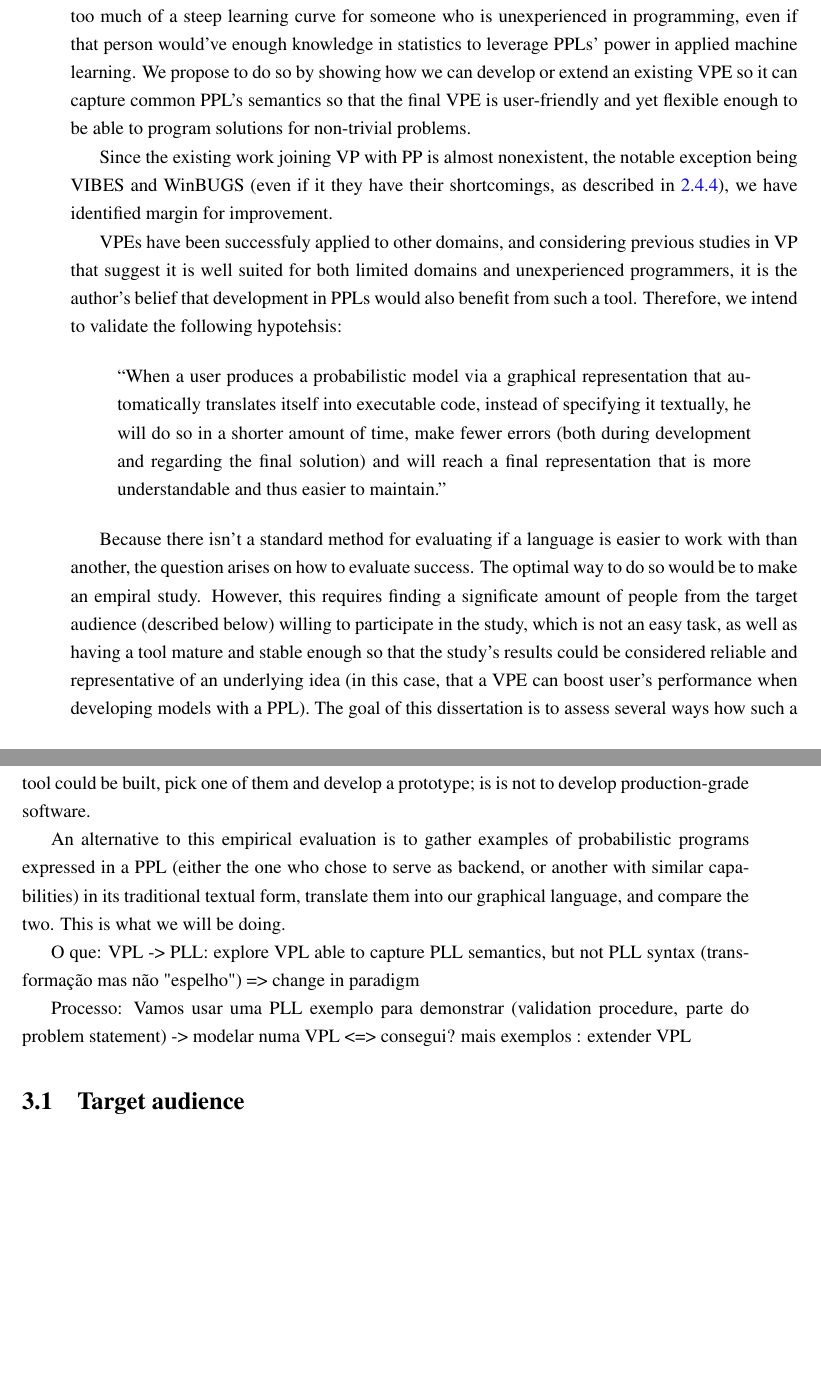
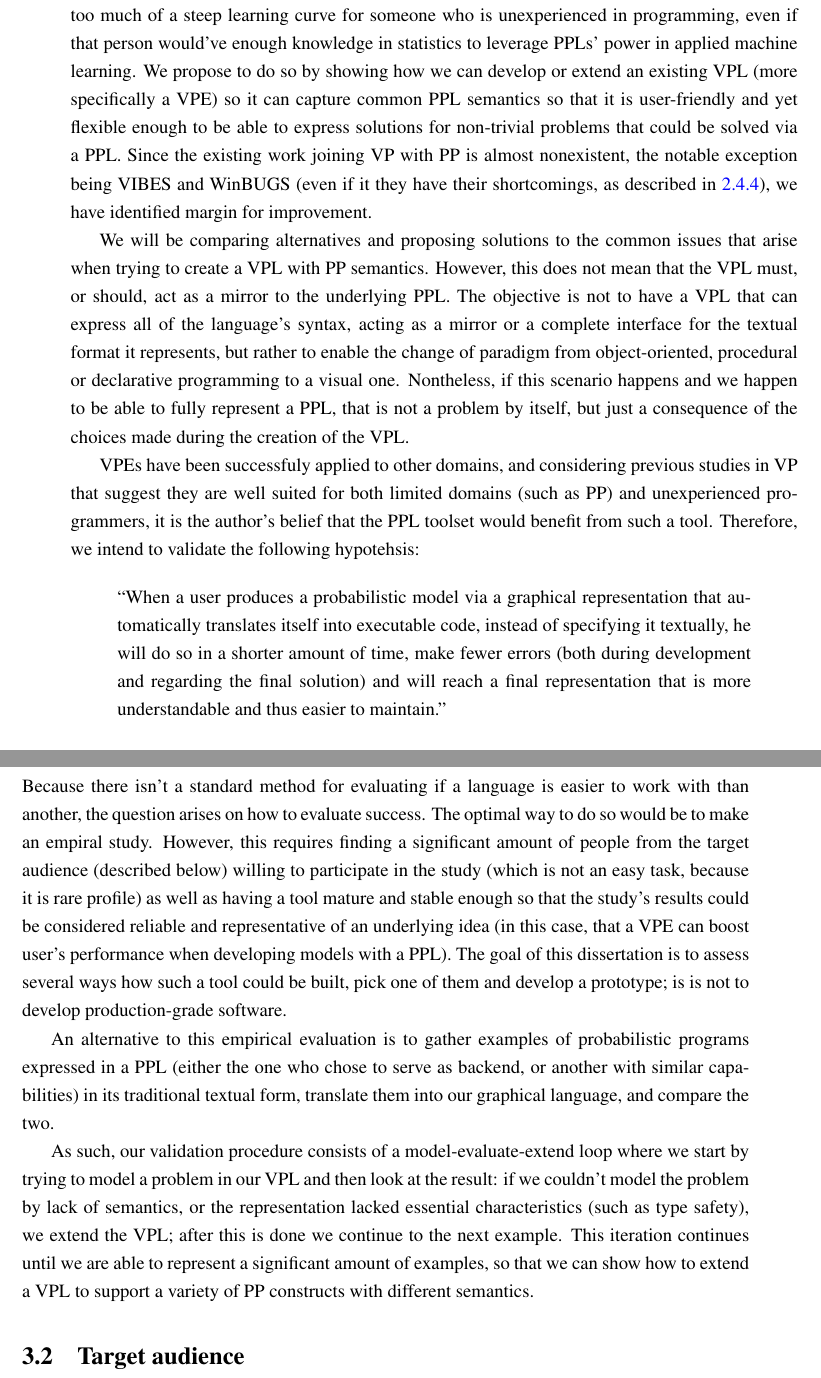
Before and after one commit to gcandal/pdis, a LaTeX thesis (tese/mieic-en.tex, which reads tese/chapter3.tex): two parts of pages 49 and 50 of 79, joined at a grey line, cut so that both start at the same text, the shorter picture padded with empty space. The pictures show the PDF file tese/mieic-en.pdf that the author committed with the source.

Commit message:
Problem statement improvement

```diff
--- a/tese/chapter3.tex
+++ b/tese/chapter3.tex
@@ -6,18 +6,26 @@ As already described in Section \ref{sec:goals}, this dissertation aims to solve
 the problem of PPLs having too much of a steep learning curve for someone who
 is unexperienced in programming, even if that person would've enough knowledge
 in statistics to leverage PPLs' power in applied machine learning. We propose
-to do so by showing how we can develop or extend an existing VPE so it can capture common PPL's
-semantics so that the final VPE is user-friendly
-and yet flexible enough to be able to program solutions for non-trivial problems.
-
-Since the existing work joining VP with PP is almost nonexistent, the notable exception
+to do so by showing how we can develop or extend an existing VPL (more specifically
+a VPE) so it can capture common PPL semantics so that it is user-friendly
+and yet flexible enough to be able to express solutions for non-trivial problems
+that could be solved via a PPL. Since the existing work joining VP with PP is almost nonexistent, the notable exception
 being VIBES and WinBUGS (even if it they have their shortcomings, as described in \ref{sec:vibes}),
 we have identified margin for improvement.
 
-VPEs have been successfuly
-applied to other domains, and considering previous studies in VP that suggest it is
-well suited for both limited domains and unexperienced programmers, it is the
-author's belief that development in PPLs would also benefit from such a tool.
+We will be comparing alternatives and proposing solutions to the common issues that
+arise when trying to create a VPL with PP semantics. However, this does not mean that
+the VPL must, or should, act as a mirror to the underlying PPL. The objective
+is not to have a VPL that can express all of the language's syntax, acting as
+a mirror or a complete interface for the textual format it represents, but rather
+to enable the change of paradigm from object-oriented, procedural or declarative programming
+to a visual one. Nontheless, if this scenario happens and we happen to be able
+to fully represent a PPL, that is not a problem by itself, but just a consequence
+of the choices made during the creation of the VPL.
+
+VPEs have been successfuly applied to other domains, and considering previous studies in VP that suggest they
+are well suited for both limited domains (such as PP) and unexperienced programmers, it is the
+author's belief that the PPL toolset would benefit from such a tool.
 Therefore, we intend to validate the following hypotehsis:
 
 \begin{quote}
@@ -29,12 +37,14 @@ Therefore, we intend to validate the following hypotehsis:
   easier to maintain.''
 \end{quote}
 
+\section{Validation Procedure}
+
 Because there isn't a standard method for evaluating if a language is easier
 to work with than another, the question arises on how to evaluate success.
 The optimal way to do so would be to make an empiral
-study. However, this requires finding a significate amount of people from the
-target audience (described below) willing to participate in the study, which
-is not an easy task, as well as having a tool mature and stable enough so that the
+study. However, this requires finding a significant amount of people from the
+target audience (described below) willing to participate in the study (which
+is not an easy task, because it is rare profile) as well as having a tool mature and stable enough so that the
 study's results could be considered reliable and representative of an underlying
 idea (in this case, that a VPE can boost user's performance when developing
 models with a PPL). The goal of this dissertation is to
@@ -44,11 +54,16 @@ a prototype; is is not to develop production-grade software.
 An alternative to this empirical evaluation is to gather examples of probabilistic programs expressed in a
 PPL (either the one who chose to serve as backend, or another with similar
 capabilities) in its traditional textual form, translate them into our graphical
-language, and compare the two. This is what we will be doing.
+language, and compare the two.
 
-O que: VPL -> PLL: explore VPL able to capture PLL semantics, but not PLL syntax (transformação mas não "espelho") => change in paradigm
-
-Processo: Vamos usar uma PLL exemplo para demonstrar (validation procedure, parte do problem statement) -> modelar numa VPL <=> consegui? mais exemplos : extender VPL
+As such, our validation procedure consists of a model-evaluate-extend loop where
+we start by trying to model a problem in our VPL and then look at the result:
+if we couldn't model the problem by lack of semantics, or the representation
+lacked essential characteristics (such as type safety), we extend the VPL;
+after this is done we continue to the next example. This iteration continues
+until we are able to represent a significant amount of examples, so that
+we can show how to extend a VPL to support a variety of PP constructs with different
+semantics.
 
 \section{Target audience}\label{sec:audience}
 
```
Also changed, not shown: tese/mieic-en.pdf.
